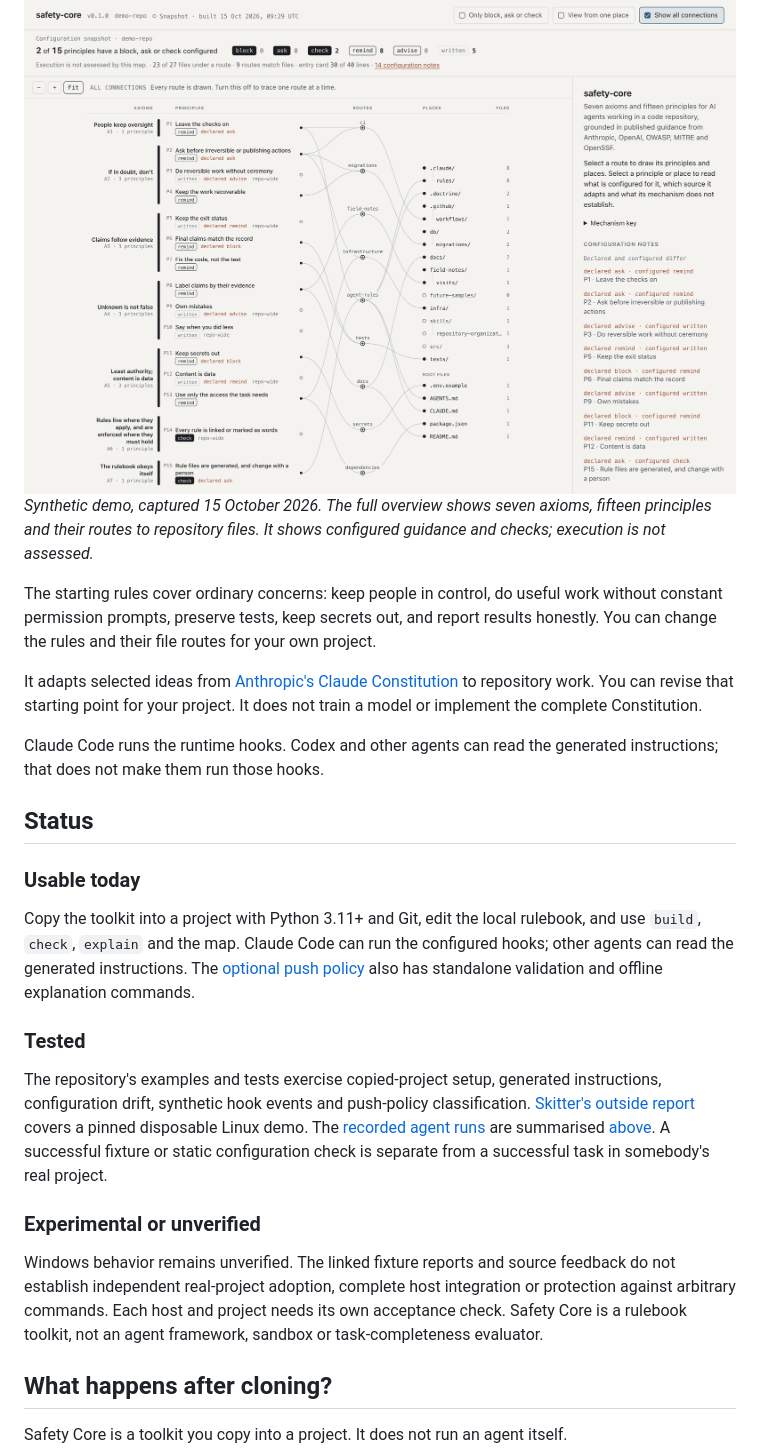
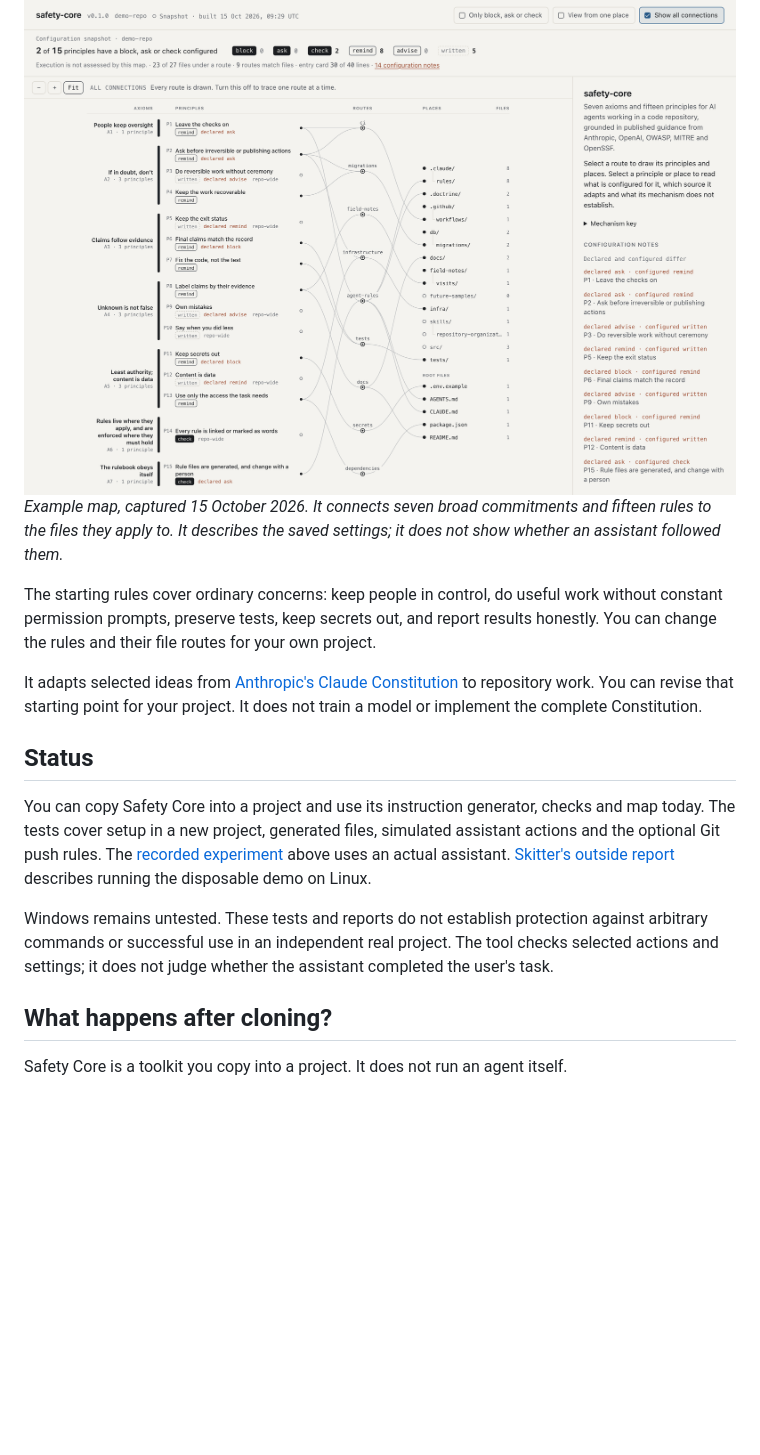
Before and after one commit to wcook04/safety-core, a Markdown page: README.md, the part around one of its changes. GitHub-like rendering; blank space fills up the shorter version.

```diff
--- a/README.md
+++ b/README.md
@@ -112,9 +126,9 @@ reasons), **glue72desk** (a prohibitions pass can omit a requested issue) and
   </picture>
 </a>
 
-*Synthetic demo, captured 15 October 2026. The full overview shows seven axioms,
-fifteen principles and their routes to repository files. It shows configured
-guidance and checks; execution is not assessed.*
+*Example map, captured 15 October 2026. It connects seven broad commitments
+and fifteen rules to the files they apply to. It describes the saved settings;
+it does not show whether an assistant followed them.*
 
 The starting rules cover ordinary concerns: keep people in control, do useful
 work without constant permission prompts, preserve tests, keep secrets out, and
@@ -125,35 +139,19 @@ It adapts selected ideas from [Anthropic's Claude Constitution](https://www.anth
 to repository work. You can revise that starting point for your project. It does
 not train a model or implement the complete Constitution.
 
-Claude Code runs the runtime hooks. Codex and other agents can read the generated
-instructions; that does not make them run those hooks.
-
 ## Status
 
-### Usable today
+You can copy Safety Core into a project and use its instruction generator,
+checks and map today. The tests cover setup in a new project, generated files,
+simulated assistant actions and the optional Git push rules. The
+[recorded experiment](docs/reference/agent-runs-20261018.md) above uses an actual
+assistant. [Skitter's outside report](CONTRIBUTING.md#feedback-contributions)
+describes running the disposable demo on Linux.
 
-Copy the toolkit into a project with Python 3.11+ and Git, edit the local
-rulebook, and use `build`, `check`, `explain` and the map. Claude Code can run the
-configured hooks; other agents can read the generated instructions. The
-[optional push policy](#optional-project-push-policy) also has standalone
-validation and offline explanation commands.
-
-### Tested
-
-The repository's examples and tests exercise copied-project setup, generated
-instructions, configuration drift, synthetic hook events and push-policy
-classification. [Skitter's outside report](CONTRIBUTING.md#feedback-contributions)
-covers a pinned disposable Linux demo. The [recorded agent runs](docs/reference/agent-runs-20261018.md)
-are summarised [above](#measured-does-a-written-rule-change-what-an-agent-does). A successful fixture or static configuration
-check is separate from a successful task in somebody's real project.
-
-### Experimental or unverified
-
-Windows behavior remains unverified. The linked fixture reports and source
-feedback do not establish independent real-project adoption, complete host
-integration or protection against arbitrary commands. Each host and project
-needs its own acceptance check. Safety Core is a rulebook toolkit, not an agent
-framework, sandbox or task-completeness evaluator.
+Windows remains untested. These tests and reports do not establish protection
+against arbitrary commands or successful use in an independent real project.
+The tool checks selected actions and settings; it does not judge whether the
+assistant completed the user's task.
 
 ## What happens after cloning?
 
```
Also changed, not shown: other parts of README.md (+100 -101 lines).
